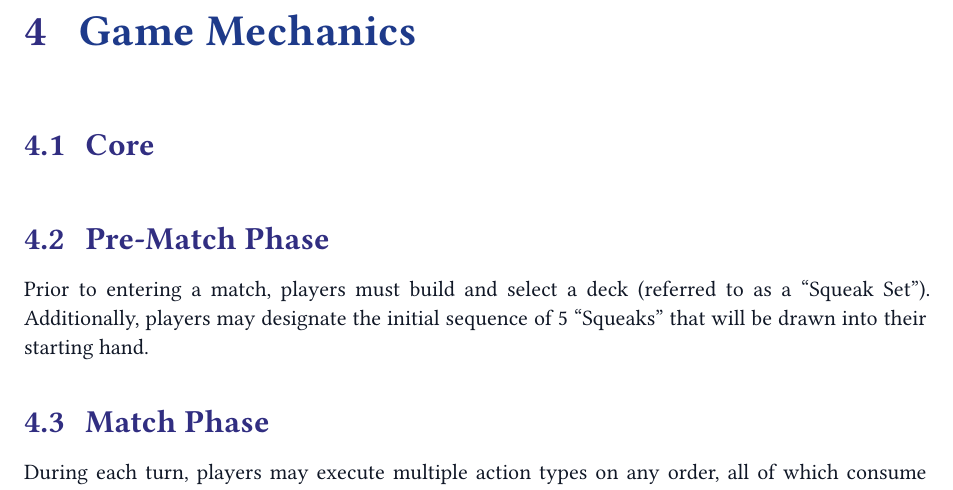
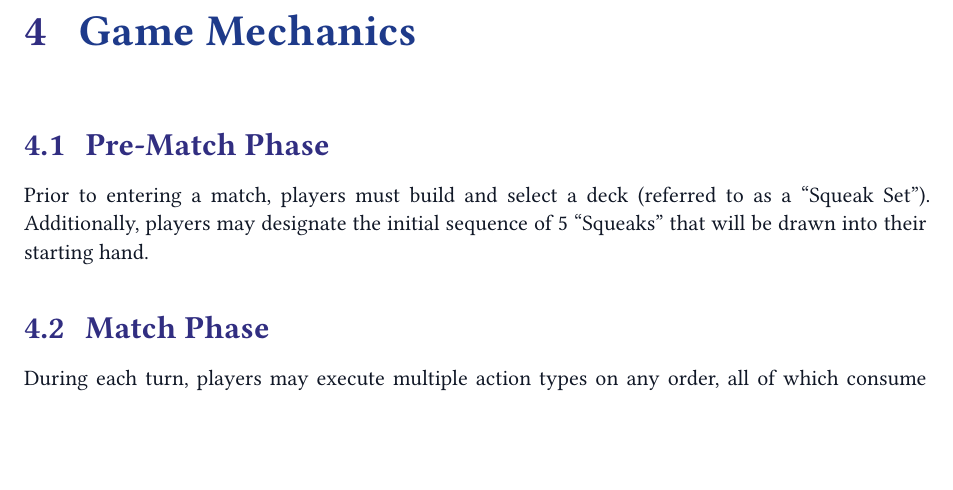
Before and after one commit to WingedSeal/ratatouille-royale, a Typst document (main.typ): part of page 4 of 11, cut so that both start at the same text, the shorter picture padded with empty space. Compiled offline with Typst 0.15; a missing font is replaced by an installed copy or a similar font.

Commit message:
fix: fix header

```diff
--- a/main.typ
+++ b/main.typ
@@ -37,7 +12,6 @@
 #include "terminology.typ"
 
 = Game Mechanics
-== Core
 #include "mechanics/core.typ"
 
 == Progression
```
Also changed, not shown: main.typ (25 more changed lines).
